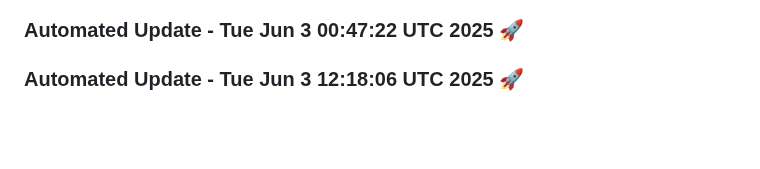
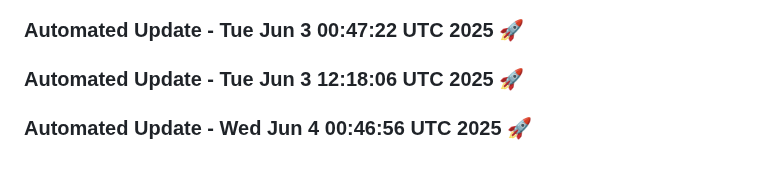
Before and after one commit to tanishq20011430/ContentGenAI, a Markdown page: README.md, the part around the change. Rendered like a GitHub page; blank space fills up the shorter version.

Commit message:
Automated daily update: Wed Jun  4 00:46:56 UTC 2025

```diff
--- a/README.md
+++ b/README.md
@@ -449,3 +449,6 @@ License
 
 
 ### Automated Update - Tue Jun  3 12:18:06 UTC 2025 🚀
+
+
+### Automated Update - Wed Jun  4 00:46:56 UTC 2025 🚀
```
